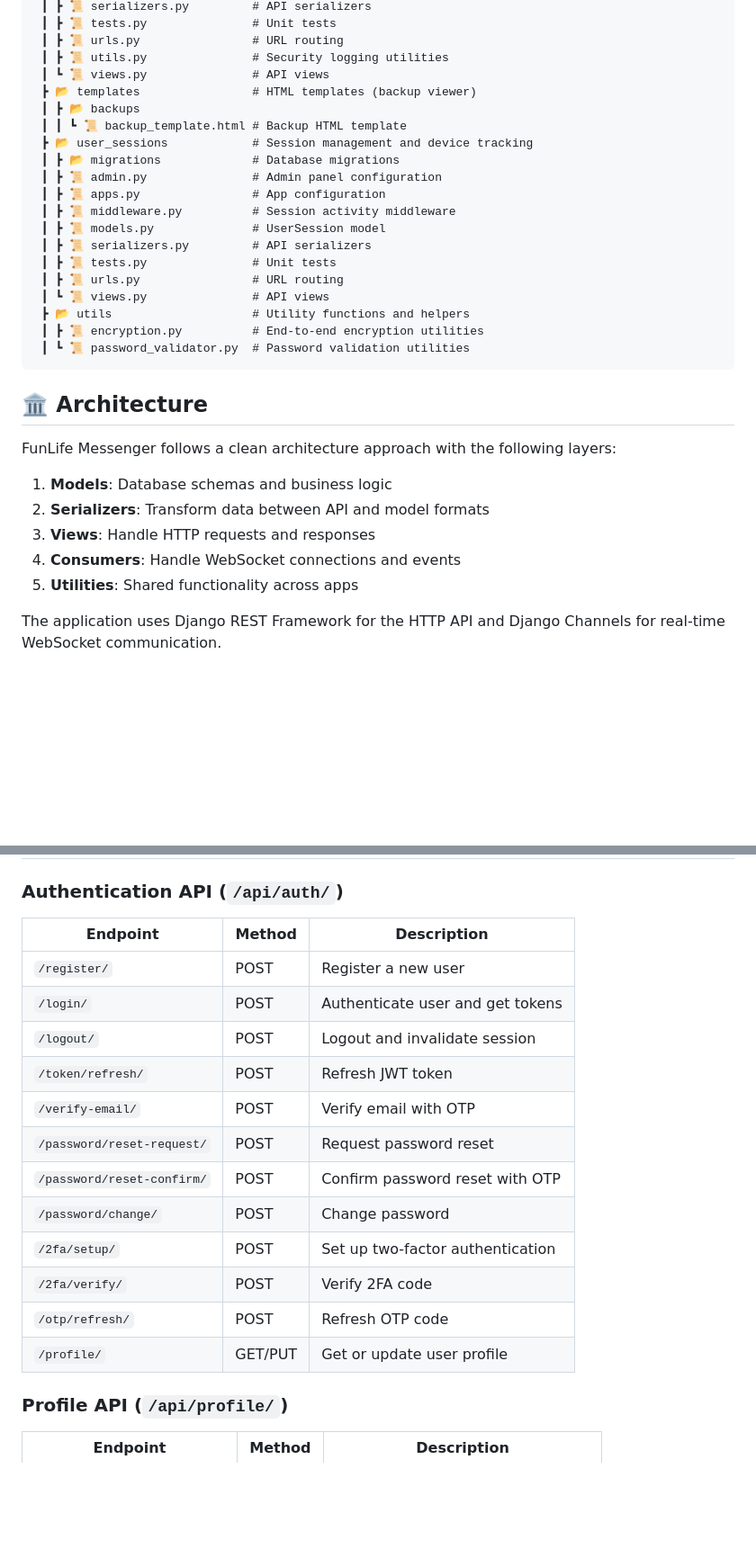
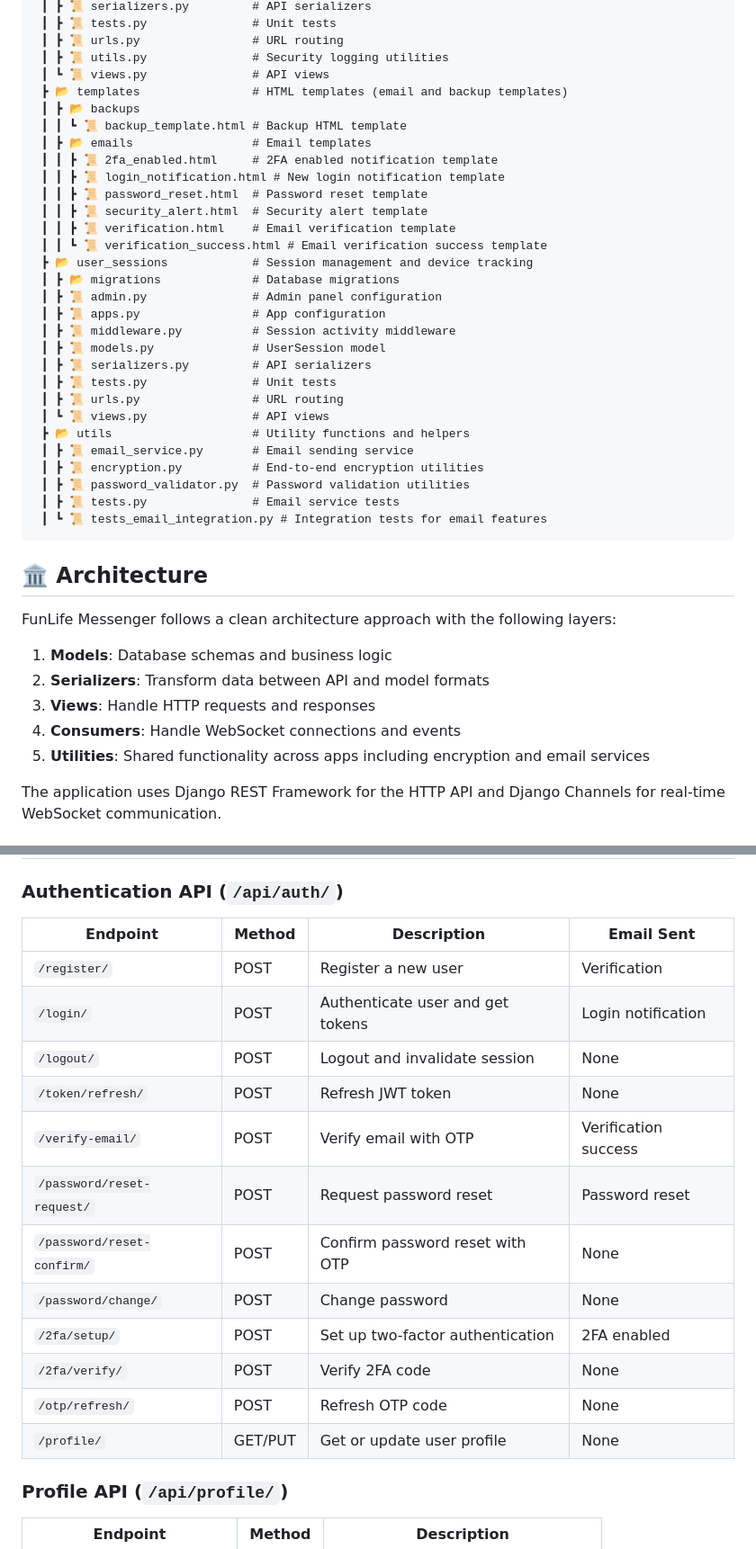
Before and after one commit to funlifew/Funlife-Messenger-Server, a Markdown page: DOCUMENTATION.md, 2 parts joined by grey strips. Shown at 90% size. Drawn GitHub-style; blank space fills up the shorter version.

````diff
--- a/DOCUMENTATION.md
+++ b/DOCUMENTATION.md
@@ -87,9 +87,16 @@ This document provides detailed technical documentation for the FunLife Messenge
  ┃ ┣ 📜 urls.py                # URL routing
  ┃ ┣ 📜 utils.py               # Security logging utilities
  ┃ ┗ 📜 views.py               # API views
- ┣ 📂 templates                # HTML templates (backup viewer)
+ ┣ 📂 templates                # HTML templates (email and backup templates)
  ┃ ┣ 📂 backups
  ┃ ┃ ┗ 📜 backup_template.html # Backup HTML template
+ ┃ ┣ 📂 emails                 # Email templates
+ ┃ ┃ ┣ 📜 2fa_enabled.html     # 2FA enabled notification template
+ ┃ ┃ ┣ 📜 login_notification.html # New login notification template
+ ┃ ┃ ┣ 📜 password_reset.html  # Password reset template
+ ┃ ┃ ┣ 📜 security_alert.html  # Security alert template
+ ┃ ┃ ┣ 📜 verification.html    # Email verification template
+ ┃ ┃ ┗ 📜 verification_success.html # Email verification success template
  ┣ 📂 user_sessions            # Session management and device tracking
  ┃ ┣ 📂 migrations             # Database migrations
  ┃ ┣ 📜 admin.py               # Admin panel configuration
@@ -101,8 +108,11 @@ This document provides detailed technical documentation for the FunLife Messenge
  ┃ ┣ 📜 urls.py                # URL routing
  ┃ ┗ 📜 views.py               # API views
  ┣ 📂 utils                    # Utility functions and helpers
+ ┃ ┣ 📜 email_service.py       # Email sending service
  ┃ ┣ 📜 encryption.py          # End-to-end encryption utilities
- ┃ ┗ 📜 password_validator.py  # Password validation utilities
+ ┃ ┣ 📜 password_validator.py  # Password validation utilities
+ ┃ ┣ 📜 tests.py               # Email service tests
+ ┃ ┗ 📜 tests_email_integration.py # Integration tests for email features
 ```
 
 ## 🏛️ Architecture
@@ -113,7 +123,7 @@ FunLife Messenger follows a clean architecture approach with the following layer
 2. **Serializers**: Transform data between API and model formats
 3. **Views**: Handle HTTP requests and responses
 4. **Consumers**: Handle WebSocket connections and events
-5. **Utilities**: Shared functionality across apps
+5. **Utilities**: Shared functionality across apps including encryption and email services
 
 The application uses Django REST Framework for the HTTP API and Django Channels for real-time WebSocket communication.
 
@@ -243,20 +297,20 @@ Encrypted user data backups:
 
 ### Authentication API (`/api/auth/`)
 
-| Endpoint | Method | Description |
-|----------|--------|-------------|
-| `/register/` | POST | Register a new user |
-| `/login/` | POST | Authenticate user and get tokens |
-| `/logout/` | POST | Logout and invalidate session |
-| `/token/refresh/` | POST | Refresh JWT token |
-| `/verify-email/` | POST | Verify email with OTP |
-| `/password/reset-request/` | POST | Request password reset |
-| `/password/reset-confirm/` | POST | Confirm password reset with OTP |
-| `/password/change/` | POST | Change password |
-| `/2fa/setup/` | POST | Set up two-factor authentication |
-| `/2fa/verify/` | POST | Verify 2FA code |
-| `/otp/refresh/` | POST | Refresh OTP code |
-| `/profile/` | GET/PUT | Get or update user profile |
+| Endpoint | Method | Description | Email Sent |
+|----------|--------|-------------|------------|
+| `/register/` | POST | Register a new user | Verification |
+| `/login/` | POST | Authenticate user and get tokens | Login notification |
+| `/logout/` | POST | Logout and invalidate session | None |
+| `/token/refresh/` | POST | Refresh JWT token | None |
+| `/verify-email/` | POST | Verify email with OTP | Verification success |
+| `/password/reset-request/` | POST | Request password reset | Password reset |
+| `/password/reset-confirm/` | POST | Confirm password reset with OTP | None |
+| `/password/change/` | POST | Change password | None |
+| `/2fa/setup/` | POST | Set up two-factor authentication | 2FA enabled |
+| `/2fa/verify/` | POST | Verify 2FA code | None |
+| `/otp/refresh/` | POST | Refresh OTP code | None |
+| `/profile/` | GET/PUT | Get or update user profile | None |
 
 ### Profile API (`/api/profile/`)
 
````
Also changed, not shown: other parts of DOCUMENTATION.md (+105 -2 lines).
